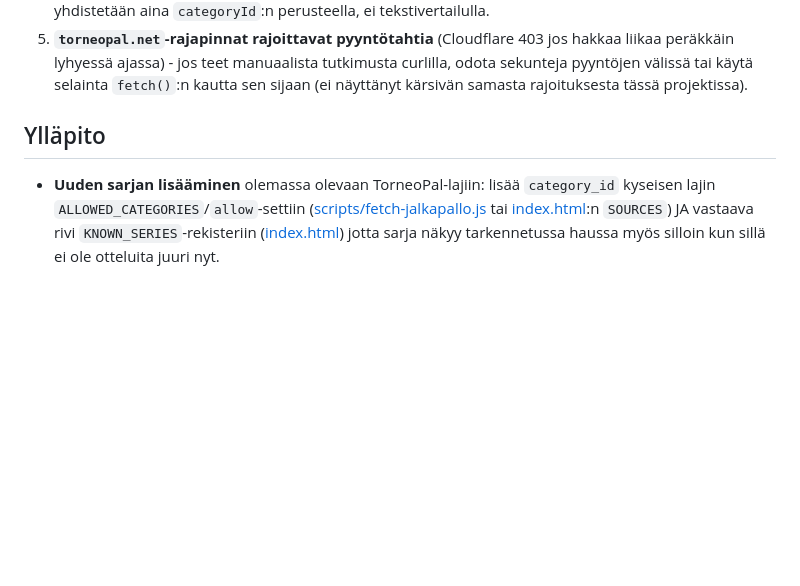
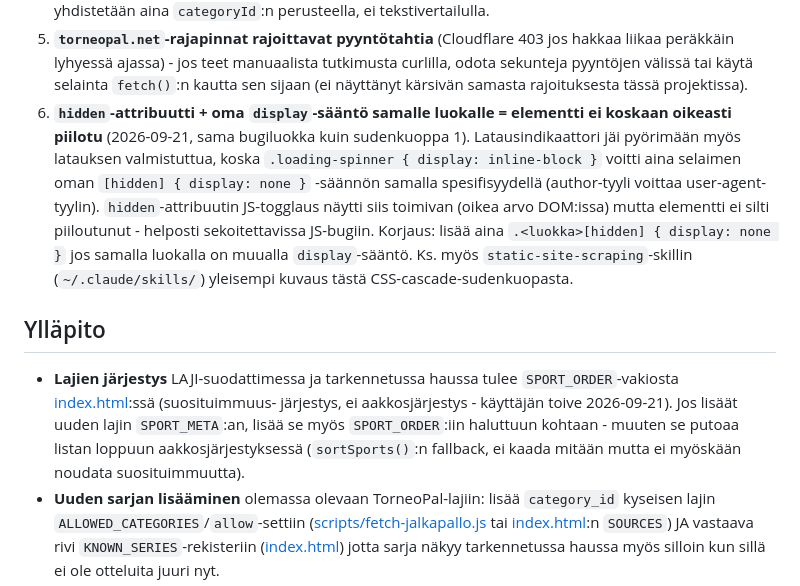
Before and after one commit to okkupokku/urheilutapahtumat, a Markdown page: CLAUDE.md, the part around the change. Drawn GitHub-style; blank space fills up the shorter version.

Commit message:
Taydenna CLAUDE.md: latausikoni-CSS-bugi ja lajijarjestys puuttuivat
Nama kaksi 2026-09-21 tehtya muutosta eivat viela olleet dokumentoituna:
- Sudenkuoppa 6: [hidden]-attribuutti + oma display-saanto samalle
  luokalle = elementti ei koskaan oikeasti piilotu (sama bugiluokka kuin
  MapLibre-sudenkuoppa 1, mutta eri elementille).
- Ylläpito: SPORT_ORDER-vakio maarittelee lajien suosituimmuusjarjestyksen,
  ei aakkosjarjestysta - muista paivittaa jos lisaat uuden lajin.

Co-Authored-By: Claude Sonnet 5 <noreply@anthropic.com>

```diff
--- a/CLAUDE.md
+++ b/CLAUDE.md
@@ -372,9 +372,28 @@ infrarajoitukset".
    tutkimusta curlilla, odota sekunteja pyyntöjen välissä tai käytä
    selainta `fetch()`:n kautta sen sijaan (ei näyttänyt kärsivän samasta
    rajoituksesta tässä projektissa).
+6. **`hidden`-attribuutti + oma `display`-sääntö samalle luokalle = elementti
+   ei koskaan oikeasti piilotu** (2026-09-21, sama bugiluokka kuin
+   sudenkuoppa 1). Latausindikaattori jäi pyörimään myös latauksen
+   valmistuttua, koska `.loading-spinner { display: inline-block }`
+   voitti aina selaimen oman `[hidden] { display: none }` -säännön
+   samalla spesifisyydellä (author-tyyli voittaa user-agent-tyylin).
+   `hidden`-attribuutin JS-togglaus näytti siis toimivan (oikea arvo
+   DOM:issa) mutta elementti ei silti piiloutunut - helposti sekoitettavissa
+   JS-bugiin. Korjaus: lisää aina `.<luokka>[hidden] { display: none }`
+   jos samalla luokalla on muualla `display`-sääntö. Ks. myös
+   `static-site-scraping`-skillin (`~/.claude/skills/`) yleisempi kuvaus
+   tästä CSS-cascade-sudenkuopasta.
 
 ## Ylläpito
 
+- **Lajien järjestys** LAJI-suodattimessa ja tarkennetussa haussa tulee
+  `SPORT_ORDER`-vakiosta [index.html](index.html):ssä (suosituimmuus-
+  järjestys, ei aakkosjärjestys - käyttäjän toive 2026-09-21). Jos lisäät
+  uuden lajin `SPORT_META`:an, lisää se myös `SPORT_ORDER`:iin haluttuun
+  kohtaan - muuten se putoaa listan loppuun aakkosjärjestyksessä
+  (`sortSports()`:n fallback, ei kaada mitään mutta ei myöskään noudata
+  suosituimmuutta).
 - **Uuden sarjan lisääminen** olemassa olevaan TorneoPal-lajiin: lisää
   `category_id` kyseisen lajin `ALLOWED_CATEGORIES`/`allow`-settiin
   ([scripts/fetch-jalkapallo.js](scripts/fetch-jalkapallo.js) tai
```
